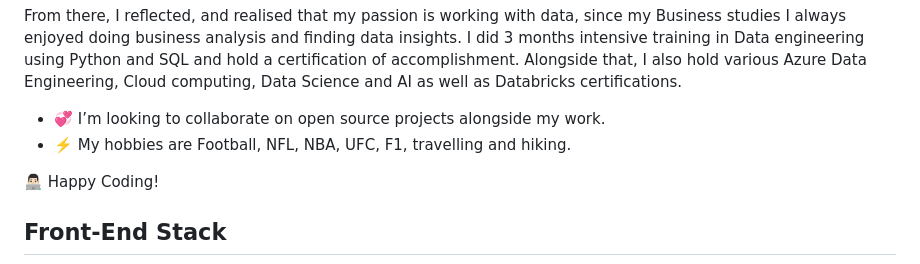
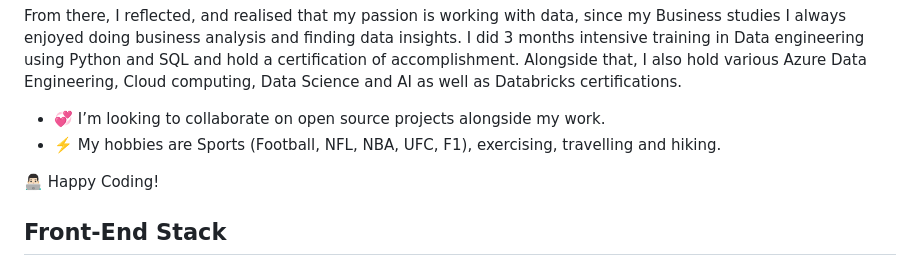
Before and after one commit to andrecastropaiva/andrecastropaiva.github.io, a Markdown page: README.md, the part around the change. Rendered like a GitHub page.

```diff
--- a/README.md
+++ b/README.md
@@ -13,7 +13,7 @@ I did 3 months intensive training in Data engineering using Python and SQL and h
 
 <ul>
 <li>💞️ I’m looking to collaborate on open source projects alongside my work.</li>
-<li>⚡️ My hobbies are Football, NFL, NBA, UFC, F1, travelling and hiking.</li>
+<li>⚡️ My hobbies are Sports (Football, NFL, NBA, UFC, F1), exercising, travelling and hiking.</li>
 </ul>
 👨🏻‍💻 Happy Coding!
 
```
